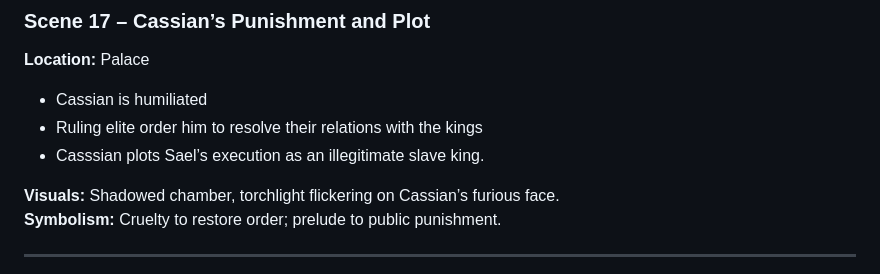
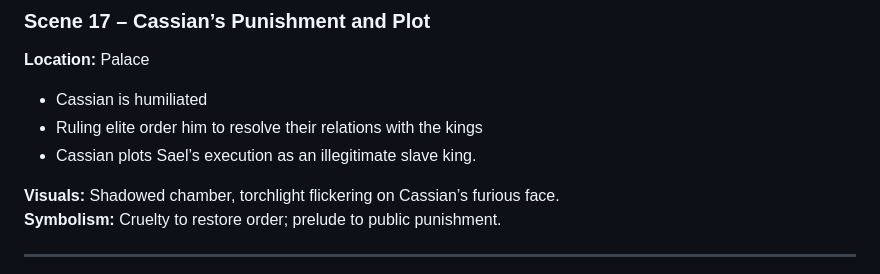
Before and after one commit to ryjen/the-fatherless, a Markdown page: script-outline.md, the part around the change. Drawn GitHub-style.

```diff
--- a/script-outline.md
+++ b/script-outline.md
@@ -208,7 +208,7 @@
 
 * Cassian is humiliated
 * Ruling elite order him to resolve their relations with the kings
-* Casssian plots Sael’s execution as an illegitimate slave king.
+* Cassian plots Sael’s execution as an illegitimate slave king.
 
 **Visuals:** Shadowed chamber, torchlight flickering on Cassian’s furious face.
 **Symbolism:** Cruelty to restore order; prelude to public punishment.
```
